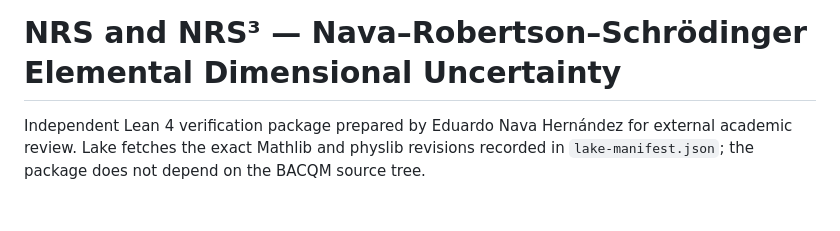
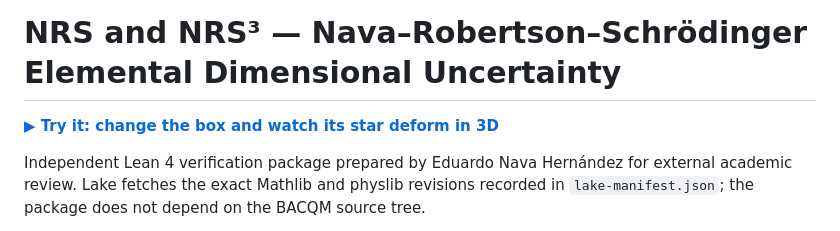
Before and after one commit to naype888-cloud/nava-robertson-schrodinger, a Markdown page: README.md, the part around the change. Drawn GitHub-style; blank space fills up the shorter version.

Commit message:
docs: Try-it button for the NRS³ box explorer
Co-Authored-By: Claude Opus 5.5 <noreply@anthropic.com>

```diff
--- a/README.md
+++ b/README.md
@@ -1,4 +1,6 @@
 # NRS and NRS³ — Nava–Robertson–Schrödinger Elemental Dimensional Uncertainty
+
+**[▶ Try it: change the box and watch its star deform in 3D](https://naype888-cloud.github.io/nava-robertson-schrodinger/)**
 
 Independent Lean 4 verification package prepared by Eduardo Nava Hernández for
 external academic review. Lake fetches the exact Mathlib and physlib revisions recorded in
```
